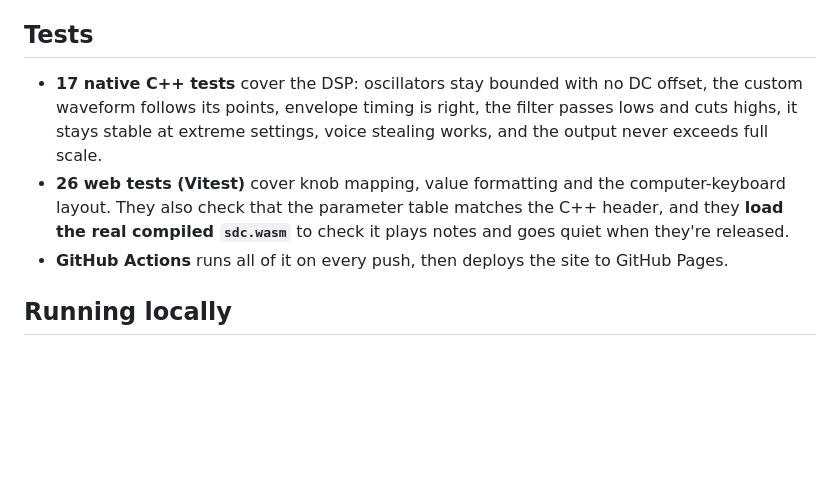
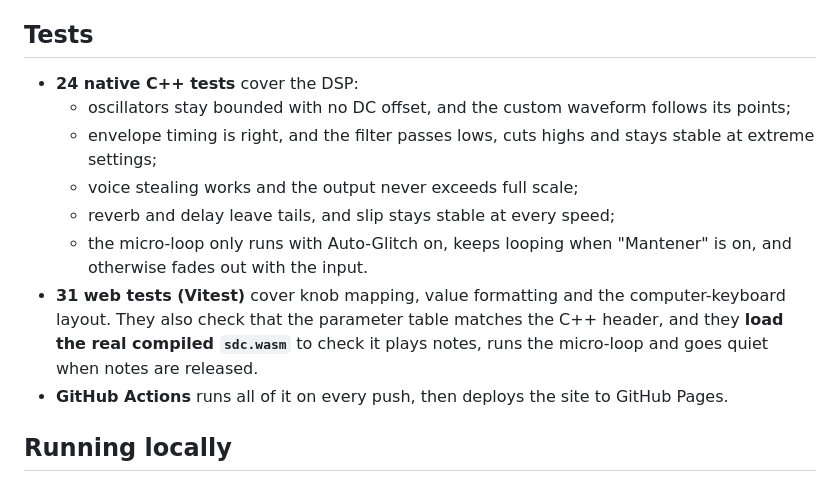
Before and after one commit to pedrofelipe14/salir-de-casa-web-synth, a Markdown page: README.md, the part around one of its changes. GitHub-like rendering; blank space fills up the shorter version.

```diff
--- a/README.md
+++ b/README.md
@@ -40,8 +49,13 @@ React UI (main thread)                      AudioWorklet (audio thread)
 
 ## Tests
 
-- **17 native C++ tests** cover the DSP: oscillators stay bounded with no DC offset, the custom waveform follows its points, envelope timing is right, the filter passes lows and cuts highs, it stays stable at extreme settings, voice stealing works, and the output never exceeds full scale.
-- **26 web tests (Vitest)** cover knob mapping, value formatting and the computer-keyboard layout. They also check that the parameter table matches the C++ header, and they **load the real compiled `sdc.wasm`** to check it plays notes and goes quiet when they're released.
+- **24 native C++ tests** cover the DSP:
+  - oscillators stay bounded with no DC offset, and the custom waveform follows its points;
+  - envelope timing is right, and the filter passes lows, cuts highs and stays stable at extreme settings;
+  - voice stealing works and the output never exceeds full scale;
+  - reverb and delay leave tails, and slip stays stable at every speed;
+  - the micro-loop only runs with Auto-Glitch on, keeps looping when "Mantener" is on, and otherwise fades out with the input.
+- **31 web tests (Vitest)** cover knob mapping, value formatting and the computer-keyboard layout. They also check that the parameter table matches the C++ header, and they **load the real compiled `sdc.wasm`** to check it plays notes, runs the micro-loop and goes quiet when notes are released.
 - **GitHub Actions** runs all of it on every push, then deploys the site to GitHub Pages.
 
 ## Running locally
```
Also changed, not shown: other parts of README.md (+13 -4 lines), README.es.md (+19 -8 lines), docs/screenshot.jpg, 16 other files.
